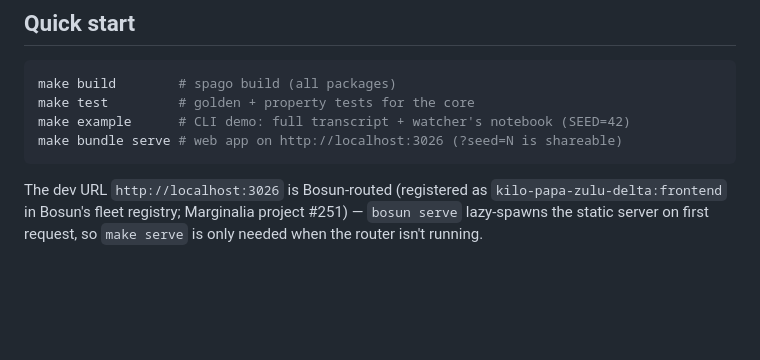
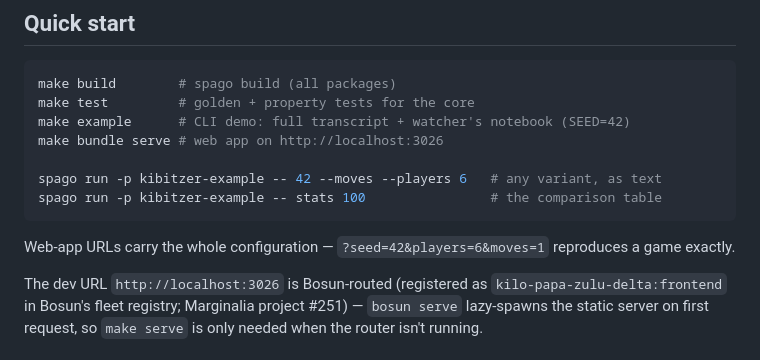
Before and after one commit to afcondon/kibitzer, a Markdown page: README.md, the part around one of its changes. GitHub-like rendering; blank space fills up the shorter version.

````diff
--- a/README.md
+++ b/README.md
@@ -34,8 +34,14 @@ fixpoint of monotone deduction rules, and no partial functions.
 make build        # spago build (all packages)
 make test         # golden + property tests for the core
 make example      # CLI demo: full transcript + watcher's notebook (SEED=42)
-make bundle serve # web app on http://localhost:3026 (?seed=N is shareable)
+make bundle serve # web app on http://localhost:3026
+
+spago run -p kibitzer-example -- 42 --moves --players 6   # any variant, as text
+spago run -p kibitzer-example -- stats 100                # the comparison table
 ```
+
+Web-app URLs carry the whole configuration — `?seed=42&players=6&moves=1`
+reproduces a game exactly.
 
 The dev URL `http://localhost:3026` is Bosun-routed (registered as
 `kilo-papa-zulu-delta:frontend` in Bosun's fleet registry; Marginalia
````
Also changed, not shown: other parts of README.md (+59 -4 lines).
